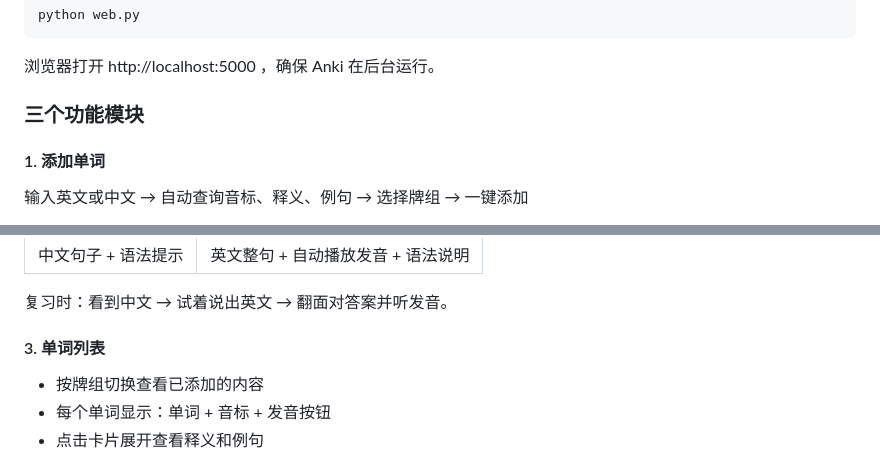
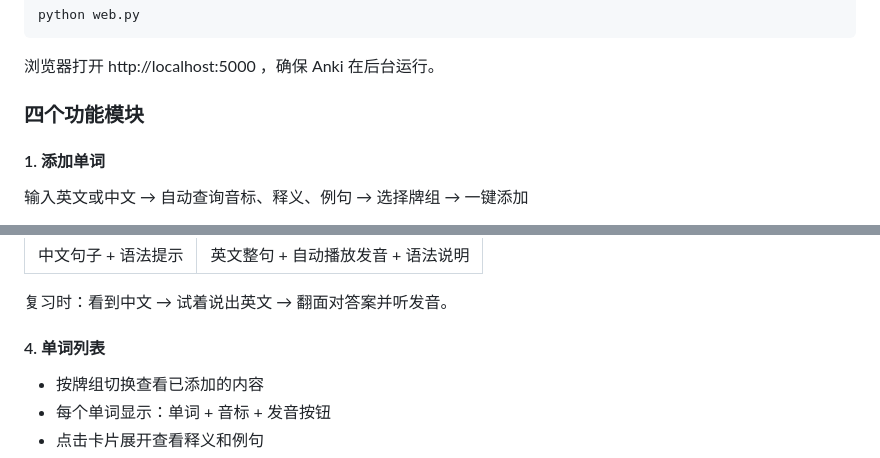
Before and after one commit to shao-qi-king/anki-helper, a Markdown page: README.md, 2 parts joined by grey strips. Drawn GitHub-style.

```diff
--- a/README.md
+++ b/README.md
@@ -65,7 +65,7 @@ python web.py
 
 浏览器打开 http://localhost:5000 ，确保 Anki 在后台运行。
 
-### 三个功能模块
+### 四个功能模块
 
 #### 1. 添加单词
 
@@ -101,7 +118,7 @@ python web.py
 
 复习时：看到中文 → 试着说出英文 → 翻面对答案并听发音。
 
-#### 3. 单词列表
+#### 4. 单词列表
 
 - 按牌组切换查看已添加的内容
 - 每个单词显示：单词 + 音标 + 发音按钮
```
Also changed, not shown: other parts of README.md (+22 -2 lines).
